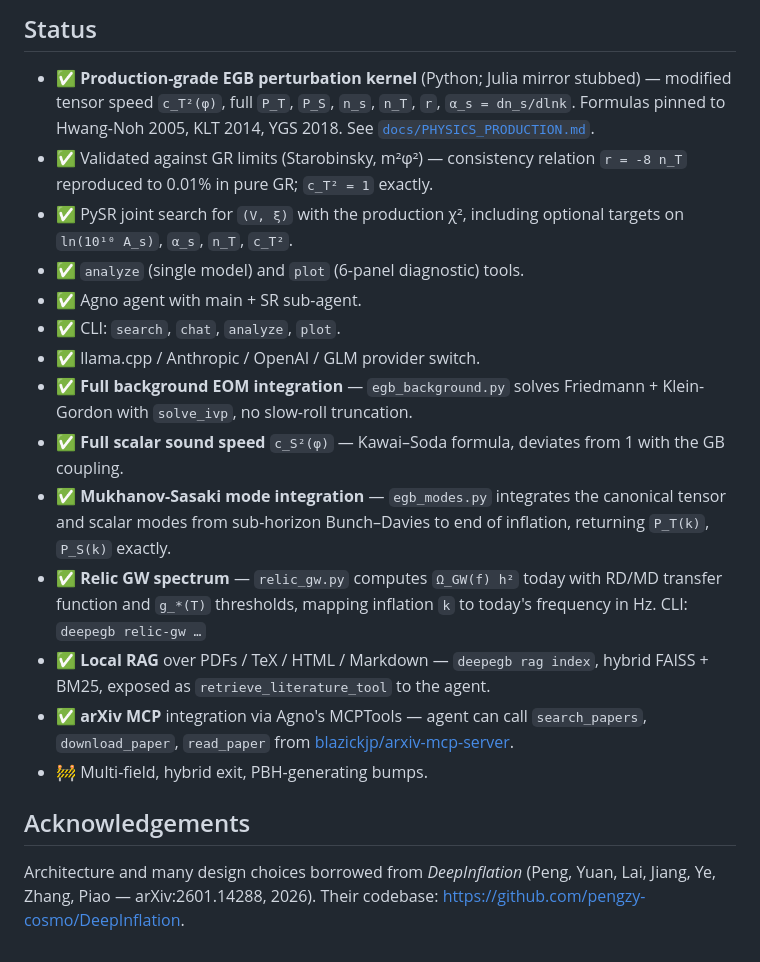
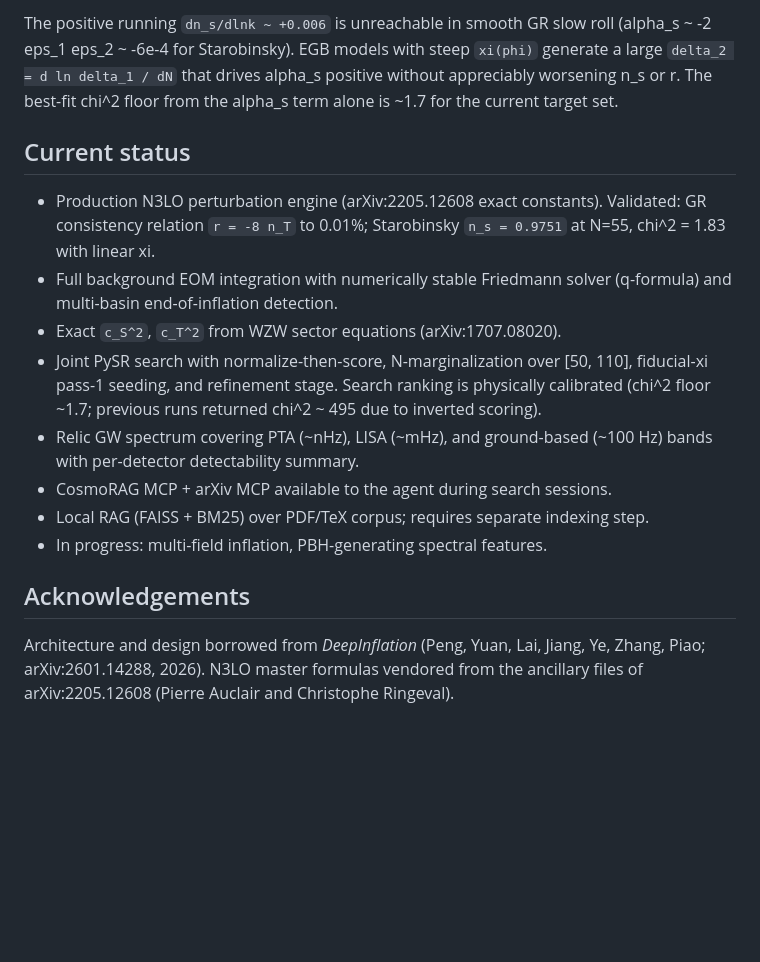
Before and after one commit to DarktIOff/DeepEGB, a Markdown page: README.md, the part around one of its changes. GitHub-like rendering; blank space fills up the shorter version.

```diff
--- a/README.md
+++ b/README.md
@@ -109,37 +160,31 @@ See `notebooks/01_smoke_test.ipynb` for a non-agent walk-through.
 
-## Status
+The positive running `dn_s/dlnk ~ +0.006` is unreachable in smooth GR slow roll
+(alpha_s ~ -2 eps_1 eps_2 ~ -6e-4 for Starobinsky). EGB models with steep
+`xi(phi)` generate a large `delta_2 = d ln delta_1 / dN` that drives alpha_s
+positive without appreciably worsening n_s or r. The best-fit chi^2 floor from
+the alpha_s term alone is ~1.7 for the current target set.
 
-- ✅ **Production-grade EGB perturbation kernel** (Python; Julia mirror stubbed)
-  — modified tensor speed `c_T²(φ)`, full `P_T`, `P_S`, `n_s`, `n_T`, `r`,
-  `α_s = dn_s/dlnk`. Formulas pinned to Hwang-Noh 2005, KLT 2014, YGS 2018.
-  See [`docs/PHYSICS_PRODUCTION.md`](docs/PHYSICS_PRODUCTION.md).
-- ✅ Validated against GR limits (Starobinsky, m²φ²) — consistency relation
-  `r = -8 n_T` reproduced to 0.01% in pure GR; `c_T² = 1` exactly.
-- ✅ PySR joint search for `(V, ξ)` with the production χ², including
-  optional targets on `ln(10¹⁰ A_s)`, `α_s`, `n_T`, `c_T²`.
-- ✅ `analyze` (single model) and `plot` (6-panel diagnostic) tools.
-- ✅ Agno agent with main + SR sub-agent.
-- ✅ CLI: `search`, `chat`, `analyze`, `plot`.
-- ✅ llama.cpp / Anthropic / OpenAI / GLM provider switch.
-- ✅ **Full background EOM integration** — `egb_background.py` solves
-  Friedmann + Klein-Gordon with `solve_ivp`, no slow-roll truncation.
-- ✅ **Full scalar sound speed** `c_S²(φ)` — Kawai–Soda formula, deviates
-  from 1 with the GB coupling.
-- ✅ **Mukhanov-Sasaki mode integration** — `egb_modes.py` integrates the
-  canonical tensor and scalar modes from sub-horizon Bunch–Davies to end
-  of inflation, returning `P_T(k)`, `P_S(k)` exactly.
-- ✅ **Relic GW spectrum** — `relic_gw.py` computes `Ω_GW(f) h²` today
-  with RD/MD transfer function and `g_*(T)` thresholds, mapping inflation
-  `k` to today's frequency in Hz. CLI: `deepegb relic-gw …`
-- ✅ **Local RAG** over PDFs / TeX / HTML / Markdown — `deepegb rag index`,
-  hybrid FAISS + BM25, exposed as `retrieve_literature_tool` to the agent.
-- ✅ **arXiv MCP** integration via Agno's MCPTools — agent can call
-  `search_papers`, `download_paper`, `read_paper` from
-  [blazickjp/arxiv-mcp-server](https://github.com/blazickjp/arxiv-mcp-server).
-- 🚧 Multi-field, hybrid exit, PBH-generating bumps.
+## Current status
+
+- Production N3LO perturbation engine (arXiv:2205.12608 exact constants).
+  Validated: GR consistency relation `r = -8 n_T` to 0.01%; Starobinsky
+  `n_s = 0.9751` at N=55, chi^2 = 1.83 with linear xi.
+- Full background EOM integration with numerically stable Friedmann solver
+  (q-formula) and multi-basin end-of-inflation detection.
+- Exact `c_S^2`, `c_T^2` from WZW sector equations (arXiv:1707.08020).
+- Joint PySR search with normalize-then-score, N-marginalization over [50, 110],
+  fiducial-xi pass-1 seeding, and refinement stage. Search ranking is physically
+  calibrated (chi^2 floor ~1.7; previous runs returned chi^2 ~ 495 due to
+  inverted scoring).
+- Relic GW spectrum covering PTA (~nHz), LISA (~mHz), and ground-based (~100 Hz)
+  bands with per-detector detectability summary.
+- CosmoRAG MCP + arXiv MCP available to the agent during search sessions.
+- Local RAG (FAISS + BM25) over PDF/TeX corpus; requires separate indexing step.
+- In progress: multi-field inflation, PBH-generating spectral features.
 
 ## Acknowledgements
 
-Architecture and many design choices borrowed from *DeepInflation*
-(Peng, Yuan, Lai, Jiang, Ye, Zhang, Piao — arXiv:2601.14288, 2026).
-Their codebase: <https://github.com/pengzy-cosmo/DeepInflation>.
+Architecture and design borrowed from *DeepInflation*
+(Peng, Yuan, Lai, Jiang, Ye, Zhang, Piao; arXiv:2601.14288, 2026).
+N3LO master formulas vendored from the ancillary files of arXiv:2205.12608
+(Pierre Auclair and Christophe Ringeval).
```
Also changed, not shown: other parts of README.md (+107 -56 lines).
